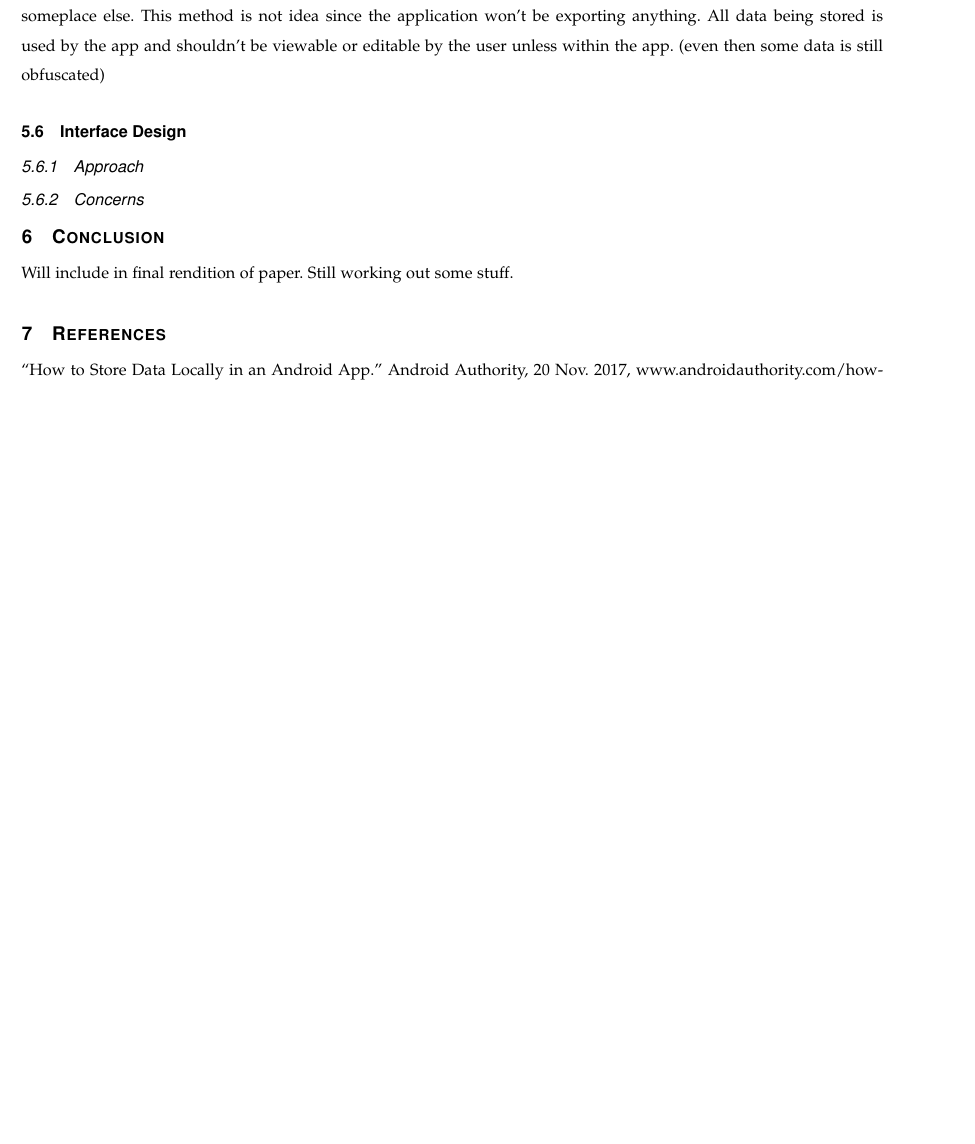
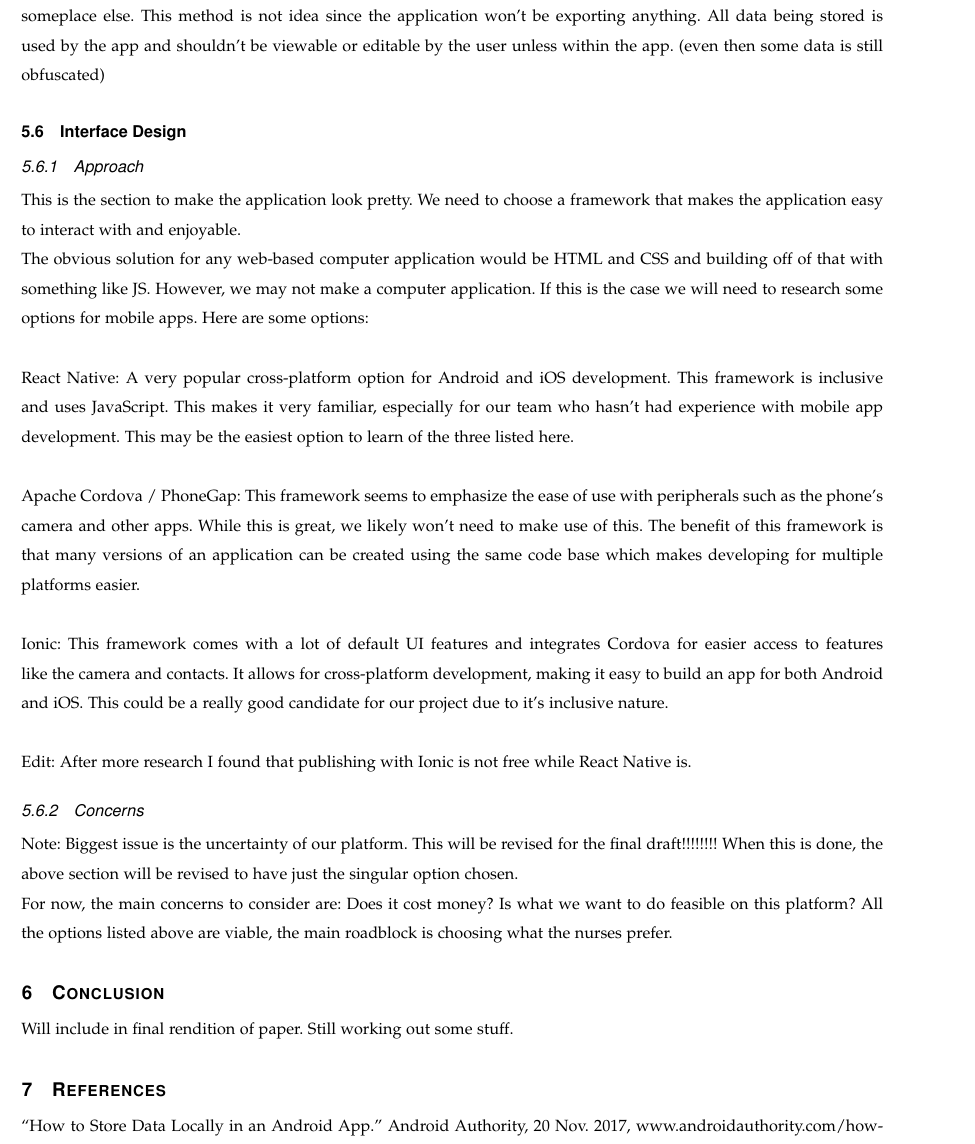
Before and after one commit to parkerokonek/enteral-feeding, a LaTeX paper (docs/design/design.tex): part of page 7 of 7 before the commit and part of page 7 of 8 after it, cut so that both start at the same text, the shorter picture padded with empty space. Compiled offline with pdfLaTeX.

Commit message:
Update design.tex

```diff
--- a/docs/design/design.tex
+++ b/docs/design/design.tex
@@ -183,9 +183,31 @@ This method of data storage allows information to persist without being viewed o
 \newline
 External Storage:
 This method of data storage is used when the user wants to export information to view or send someplace else. This method is not idea since the application won't be exporting anything. All data being stored is used by the app and shouldn't be viewable or editable by the user unless within the app. (even then some data is still obfuscated)
+
+
 \subsection{Interface Design}
 \subsubsection{Approach}
+This is the section to make the application look pretty. We need to choose a framework that makes the application easy to interact with and enjoyable.
+\newline
+The obvious solution for any web-based computer application would be HTML and CSS and building off of that with something like JS. However, we may not make a computer application. If this is the case we will need to research some options for mobile apps. Here are some options:
+\newline
+\newline
+React Native:
+A very popular cross-platform option for Android and iOS development. This framework is inclusive and uses JavaScript. This makes it very familiar, especially for our team who hasn't had experience with mobile app development. This may be the easiest option to learn of the three listed here.
+\newline
+\newline
+Apache Cordova / PhoneGap:
+This framework seems to emphasize the ease of use with peripherals such as the phone's camera and other apps. While this is great, we likely won't need to make use of this. The benefit of this framework is that many versions of an application can be created using the same code base which makes developing for multiple platforms easier.
+\newline
+\newline
+Ionic:
+This framework comes with a lot of default UI features and integrates Cordova for easier access to features like the camera and contacts. It allows for cross-platform development, making it easy to build an app for both Android and iOS. This could be a really good candidate for our project due to it's inclusive nature.
+\newline
+\newline Edit: After more research I found that publishing with Ionic is not free while React Native is.
 \subsubsection{Concerns}
+Note: Biggest issue is the uncertainty of our platform. This will be revised for the final draft!!!!!!!! When this is done, the above section will be revised to have just the singular option chosen.
+\newline
+For now, the main concerns to consider are: Does it cost money? Is what we want to do feasible on this platform? All the options listed above are viable, the main roadblock is choosing what the nurses prefer.
 %=======================================================
 \section{Conclusion}
 Will include in final rendition of paper. Still working out some stuff.
```
